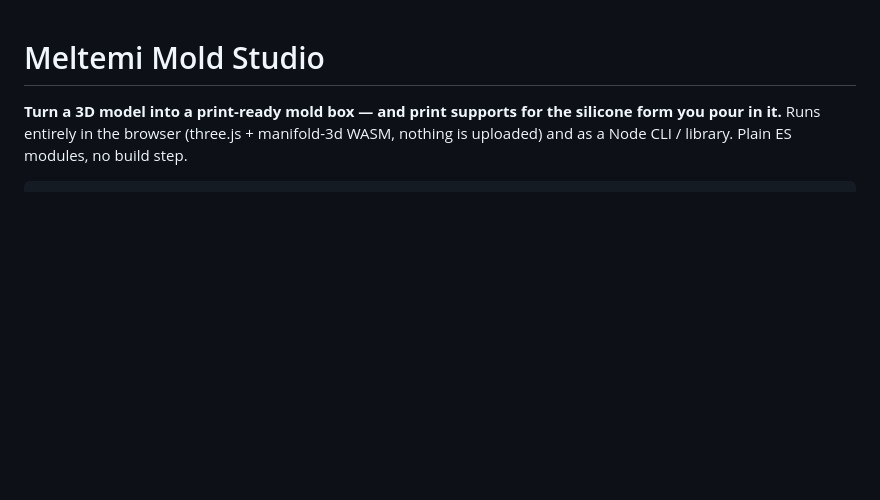
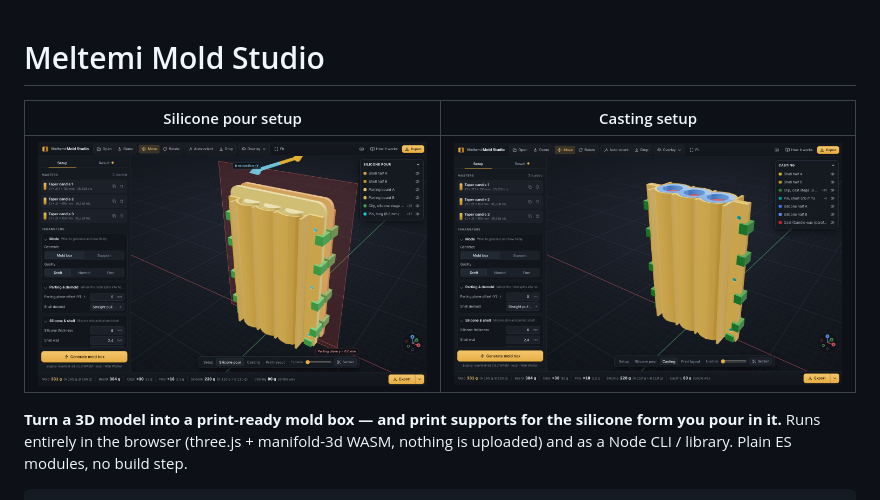
Before and after one commit to JulianVolodia/julianvolodia_meltemi, a Markdown page: README.md, the part around the change. Drawn GitHub-style; pictures changed too: docs/img/casting.png (added), docs/img/silicone-pour.png (added); blank space fills up the shorter version.

```diff
--- a/README.md
+++ b/README.md
@@ -1,4 +1,9 @@
 # Meltemi Mold Studio
+
+| Silicone pour setup | Casting setup |
+|---|---|
+| ![Silicone pour](docs/img/silicone-pour.png) | ![Casting](docs/img/casting.png) |
+
 
 **Turn a 3D model into a print-ready mold box — and print supports for the silicone form you
 pour in it.** Runs entirely in the browser (three.js + manifold-3d WASM, nothing is uploaded) and
```
Also changed, not shown: 6 other files.
